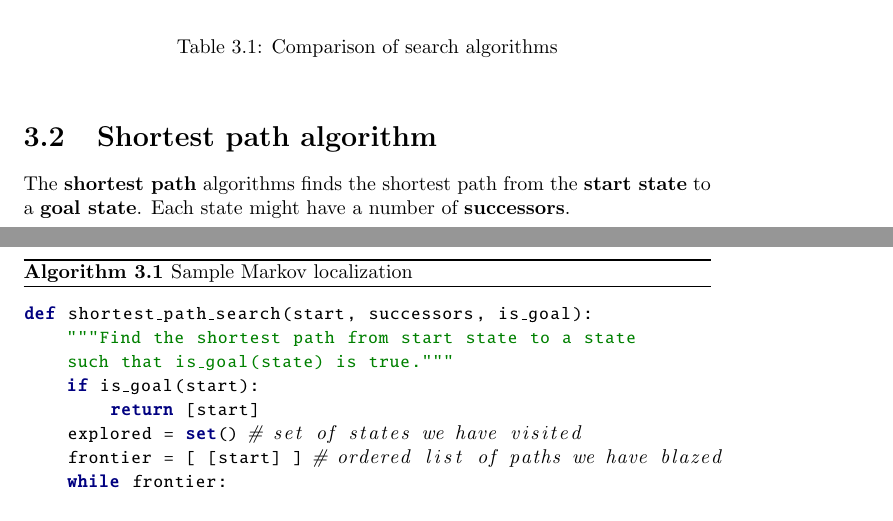
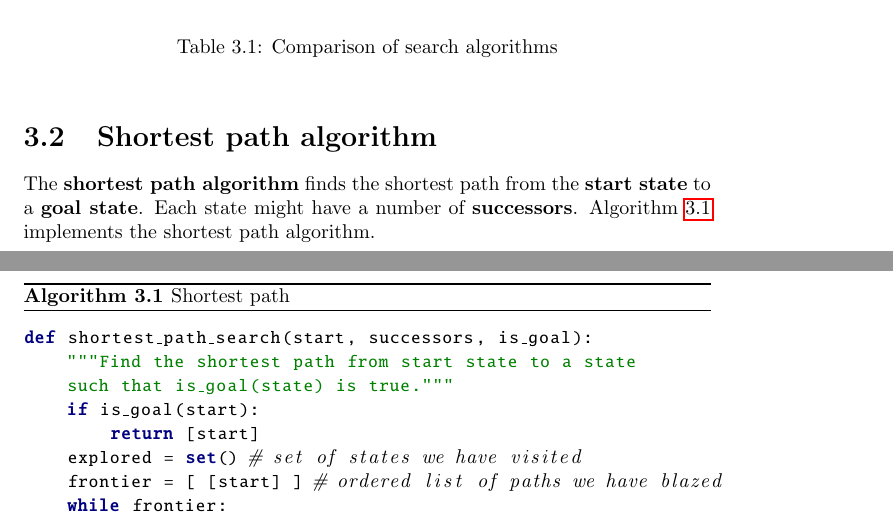
Before and after one commit to karimif/ai_notes, a LaTeX thesis (notes.tex): two parts of pages 16 and 17 of 69, joined at a grey line, cut so that both start at the same text. Compiled offline with pdfLaTeX.

Commit message:
Various improvements

```diff
--- a/notes.tex
+++ b/notes.tex
@@ -689,11 +689,12 @@ Frontier size ($n$ levels) & $2n$ & $2n$ & $n$\\
 \end{table}
 
 \section{Shortest path algorithm}
-The {\bf shortest path} algorithms finds the shortest path from the {\bf start state} to a {\bf goal state}. Each state might have a number of {\bf successors}.
+The {\bf shortest path algorithm} finds the shortest path from the {\bf start state} to a {\bf goal state}.
+Each state might have a number of {\bf successors}. Algorithm~\ref{python:shortestpath} implements the shortest path algorithm.
 
 \begin{algorithm}
-\caption{Sample Markov localization}
-\label{ref:shortestpathpython}
+\caption{Shortest path}
+\label{python:shortestpath}
 \begin{python}
 def shortest_path_search(start, successors, is_goal):
     """Find the shortest path from start state to a state
```
Also changed, not shown: notes.tex (5 more changed lines).
